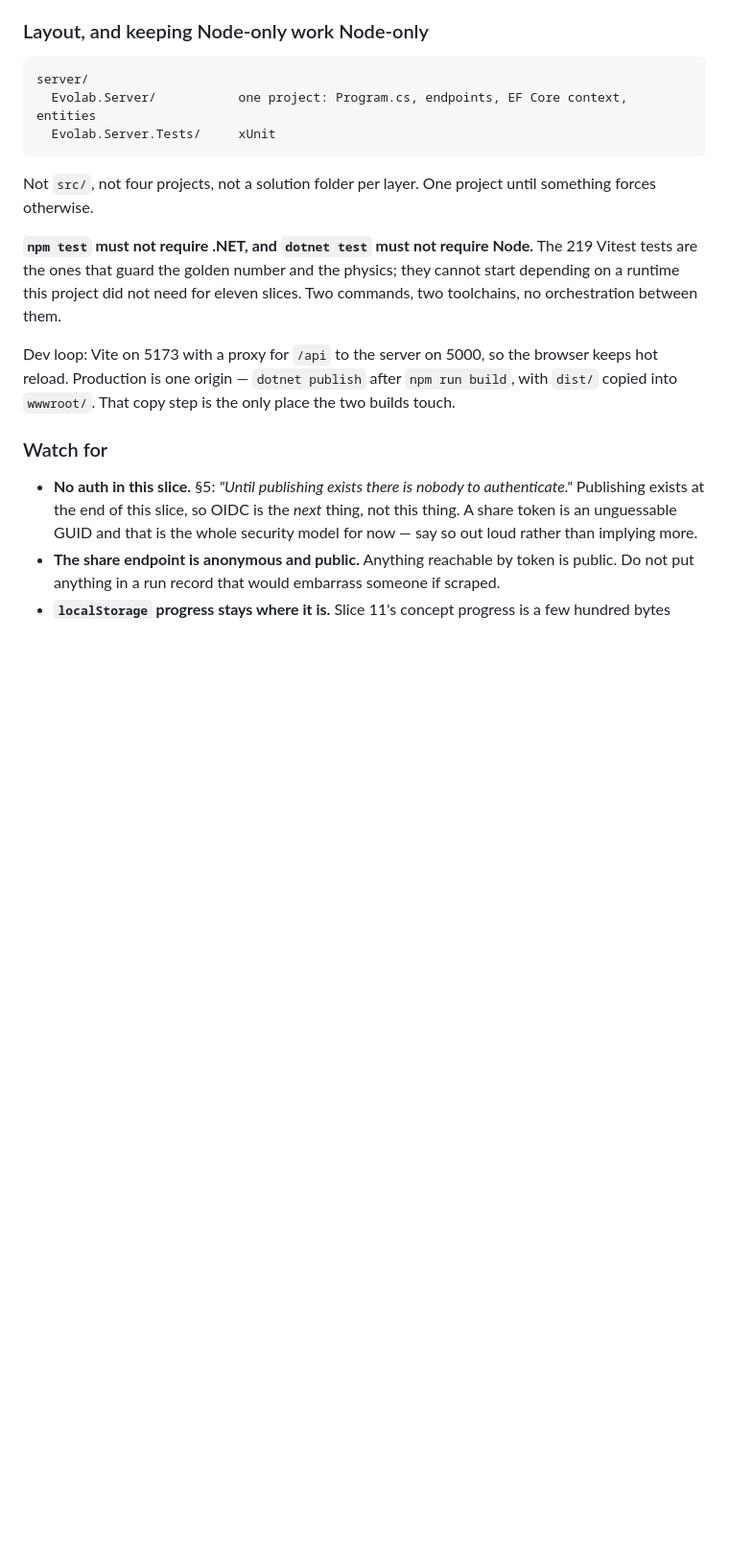
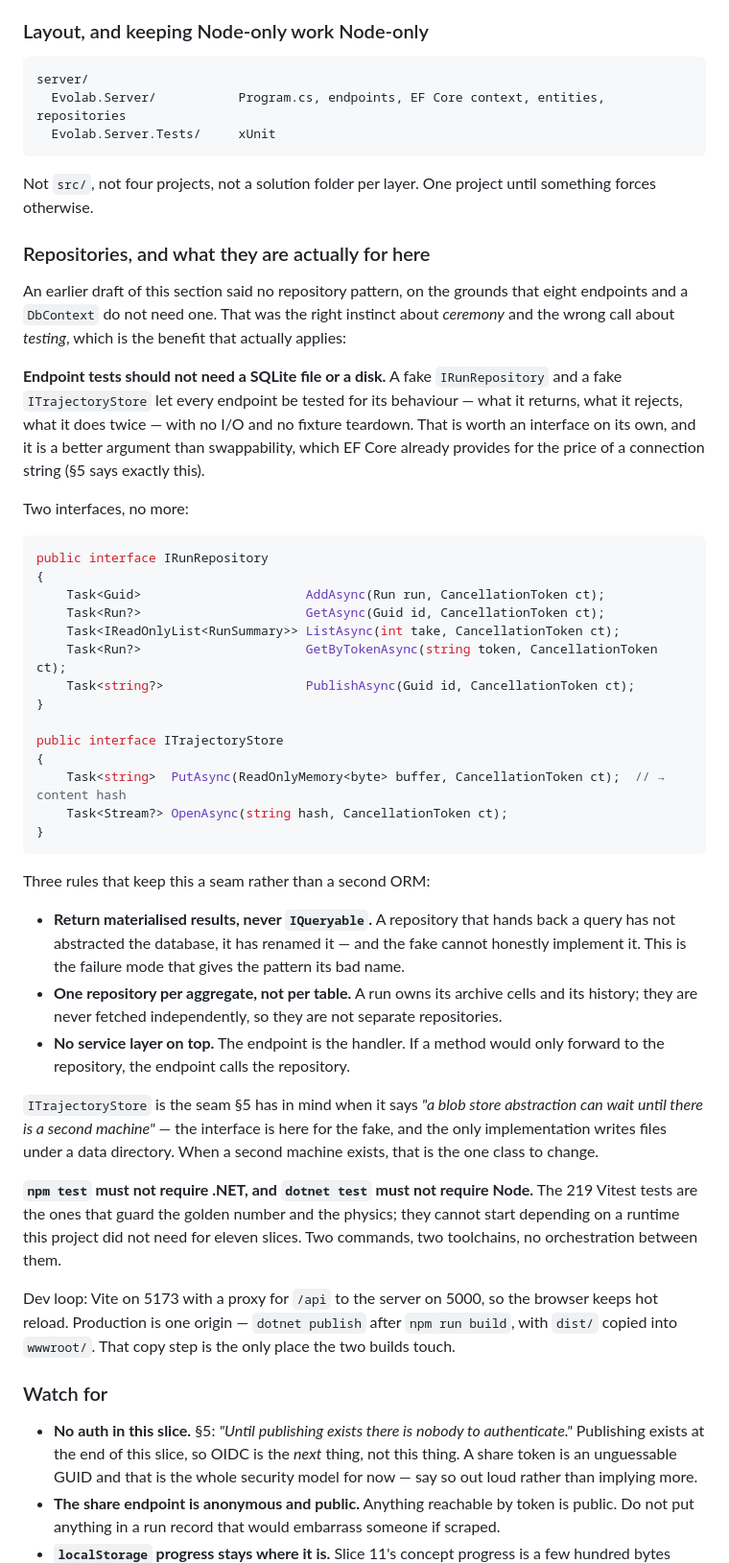
Before and after one commit to RobCawsey/Evolab, a Markdown page: docs/implementation.md, the part around one of its changes. Shown at 96% size. Rendered like a GitHub page; blank space fills up the shorter version.

Commit message:
Slice 12 spec: use repositories, for the testing rather than the ceremony
An earlier draft said no repository pattern. That was the right instinct about
ceremony and the wrong call about testing, which is the benefit that actually
applies here: endpoint tests should not need a SQLite file or a disk, and a fake
IRunRepository and ITrajectoryStore give every endpoint a test of its behaviour
with no I/O and no fixture teardown. Swappability was never the argument — EF
Core already provides that for a connection string, as §5 says.

Two interfaces, and three rules that keep them a seam rather than a second ORM:
return materialised results and never IQueryable, because a repository that
hands back a query has only renamed the database and cannot be faked honestly;
one repository per aggregate rather than per table, since a run owns its archive
cells and history and they are never fetched alone; and no service layer above
them, because the endpoint is the handler.

ITrajectoryStore is the seam §5 already anticipates when it says a blob store
abstraction can wait for a second machine — the interface is here for the fake,
and the one implementation writes files under a data directory.

The line held elsewhere: no MediatR, no DTO mapping layer, no service interfaces
with one implementation and no fake, which is just a longer way to write a class.

New acceptance criterion: every endpoint has a test that runs against fakes.

Docs only. 219 tests still pass.

Co-Authored-By: Claude Sonnet 5 <noreply@anthropic.com>

````diff
--- a/docs/implementation.md
+++ b/docs/implementation.md
@@ -2347,12 +2347,58 @@ is a second machine."*
 
 ```
 server/
-  Evolab.Server/           one project: Program.cs, endpoints, EF Core context, entities
+  Evolab.Server/           Program.cs, endpoints, EF Core context, entities, repositories
   Evolab.Server.Tests/     xUnit
 ```
 
 Not `src/`, not four projects, not a solution folder per layer. One project until something
 forces otherwise.
+
+### Repositories, and what they are actually for here
+
+An earlier draft of this section said no repository pattern, on the grounds that eight
+endpoints and a `DbContext` do not need one. That was the right instinct about *ceremony* and
+the wrong call about *testing*, which is the benefit that actually applies:
+
+**Endpoint tests should not need a SQLite file or a disk.** A fake `IRunRepository` and a fake
+`ITrajectoryStore` let every endpoint be tested for its behaviour — what it returns, what it
+rejects, what it does twice — with no I/O and no fixture teardown. That is worth an interface
+on its own, and it is a better argument than swappability, which EF Core already provides for
+the price of a connection string (§5 says exactly this).
+
+Two interfaces, no more:
+
+```csharp
+public interface IRunRepository
+{
+    Task<Guid>                      AddAsync(Run run, CancellationToken ct);
+    Task<Run?>                      GetAsync(Guid id, CancellationToken ct);
+    Task<IReadOnlyList<RunSummary>> ListAsync(int take, CancellationToken ct);
+    Task<Run?>                      GetByTokenAsync(string token, CancellationToken ct);
+    Task<string?>                   PublishAsync(Guid id, CancellationToken ct);
+}
+
+public interface ITrajectoryStore
+{
+    Task<string>  PutAsync(ReadOnlyMemory<byte> buffer, CancellationToken ct);  // → content hash
+    Task<Stream?> OpenAsync(string hash, CancellationToken ct);
+}
+```
+
+Three rules that keep this a seam rather than a second ORM:
+
+- **Return materialised results, never `IQueryable`.** A repository that hands back a query
+  has not abstracted the database, it has renamed it — and the fake cannot honestly implement
+  it. This is the failure mode that gives the pattern its bad name.
+- **One repository per aggregate, not per table.** A run owns its archive cells and its
+  history; they are never fetched independently, so they are not separate repositories.
+- **No service layer on top.** The endpoint is the handler. If a method would only forward to
+  the repository, the endpoint calls the repository.
+
+`ITrajectoryStore` is the seam §5 has in mind when it says *"a blob store abstraction can wait
+until there is a second machine"* — the interface is here for the fake, and the only
+implementation writes files under a data directory. When a second machine exists, that is the
+one class to change.
 
 **`npm test` must not require .NET, and `dotnet test` must not require Node.** The 219 Vitest
 tests are the ones that guard the golden number and the physics; they cannot start depending
````
Also changed, not shown: other parts of docs/implementation.md (+10 -3 lines).
